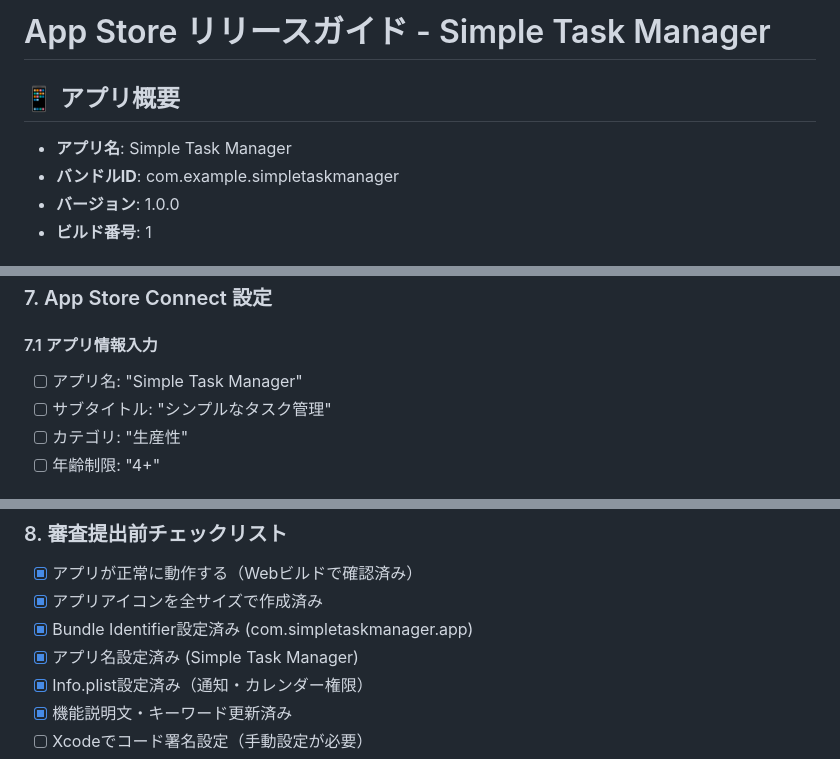
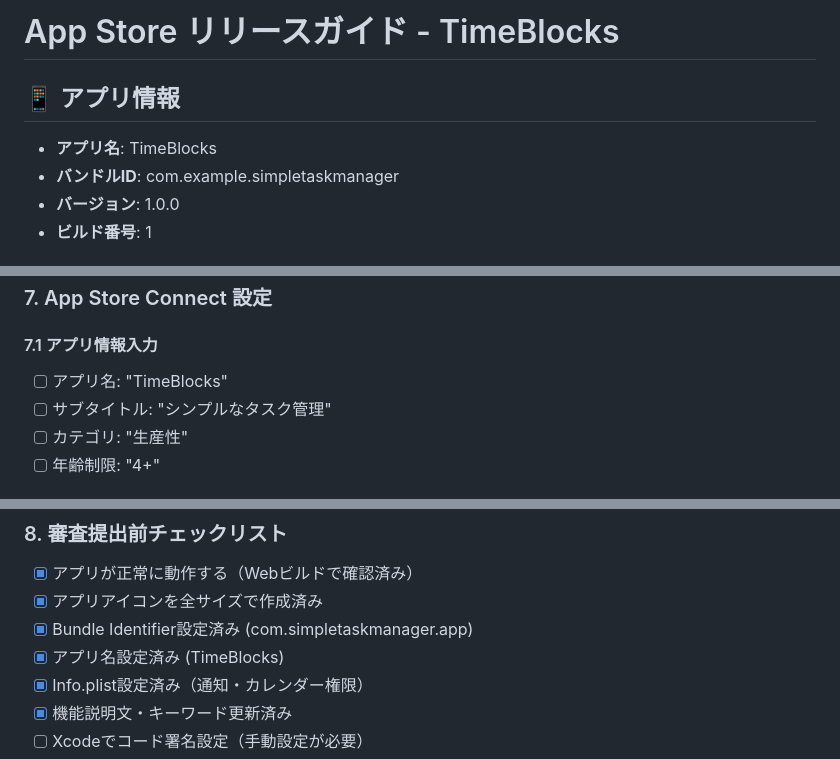
Before and after one commit to Osmanjjj/TimeBlocks, a Markdown page: APP_STORE_RELEASE_GUIDE.md, 3 parts joined by grey strips. Rendered like a GitHub page.

Commit message:
📝 Update documentation: Complete app name change to TimeBlocks
- Update SUPABASE_SETUP.md app name reference
- Update APP_STORE_RELEASE_GUIDE.md with TimeBlocks branding
- Complete transition from Simple Task Manager to TimeBlocks
- Consistent branding across all documentation files

```diff
--- a/APP_STORE_RELEASE_GUIDE.md
+++ b/APP_STORE_RELEASE_GUIDE.md
@@ -1,7 +1,7 @@
-# App Store リリースガイド - Simple Task Manager
+# App Store リリースガイド - TimeBlocks
 
-## 📱 アプリ概要
-- **アプリ名**: Simple Task Manager
+## 📱 アプリ情報
+- **アプリ名**: TimeBlocks
 - **バンドルID**: com.example.simpletaskmanager
 - **バージョン**: 1.0.0
 - **ビルド番号**: 1
@@ -74,7 +74,7 @@ flutter build ios --release
 ### 7. App Store Connect 設定
 
 #### 7.1 アプリ情報入力
-- [ ] アプリ名: "Simple Task Manager"
+- [ ] アプリ名: "TimeBlocks"
 - [ ] サブタイトル: "シンプルなタスク管理"
 - [ ] カテゴリ: "生産性"
 - [ ] 年齢制限: "4+"
@@ -119,7 +119,7 @@ flutter build ios --release
 - [x] アプリが正常に動作する（Webビルドで確認済み）
 - [x] アプリアイコンを全サイズで作成済み
 - [x] Bundle Identifier設定済み (com.simpletaskmanager.app)
-- [x] アプリ名設定済み (Simple Task Manager)
+- [x] アプリ名設定済み (TimeBlocks)
 - [x] Info.plist設定済み（通知・カレンダー権限）
 - [x] 機能説明文・キーワード更新済み
 - [ ] Xcodeでコード署名設定（手動設定が必要）
```
Also changed, not shown: other parts of APP_STORE_RELEASE_GUIDE.md (+1 -1 lines), SUPABASE_SETUP.md (+1 -1 lines).
